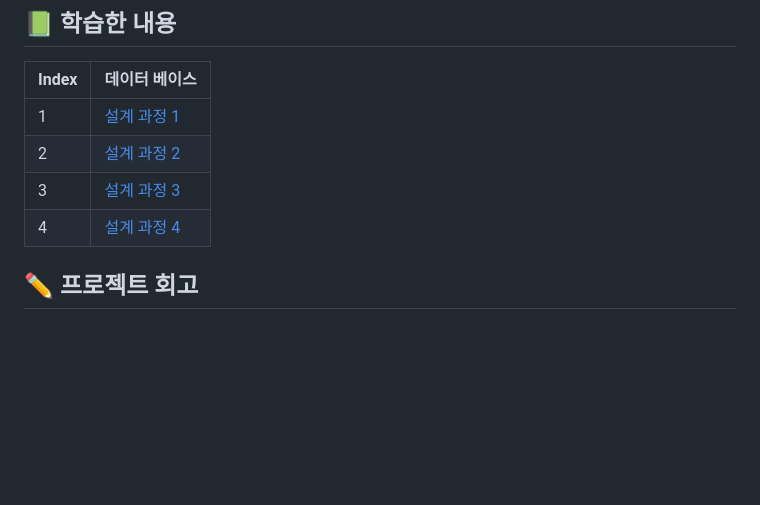
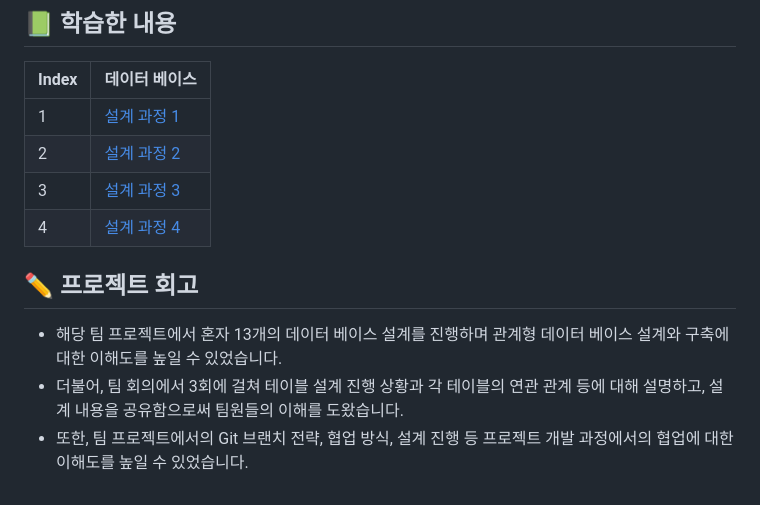
Before and after one commit to subeenjeonHere/pj_BST, a Markdown page: README.md, the part around the change. GitHub-like rendering; blank space fills up the shorter version.

```diff
--- a/README.md
+++ b/README.md
@@ -255,9 +255,10 @@ Jira를 통해 팀 프로젝트 협업을 진행했습니다.
 </br></br>
 
 
+## ✏️ 프로젝트 회고
 
-
-
-## ✏️ 프로젝트 회고
+- 해당 팀 프로젝트에서 혼자 13개의 데이터 베이스 설계를 진행하며 관계형 데이터 베이스 설계와 구축에 대한 이해도를 높일 수 있었습니다.
+- 더불어, 팀 회의에서 3회에 걸쳐 테이블 설계 진행 상황과 각 테이블의 연관 관계 등에 대해 설명하고, 설계 내용을 공유함으로써 팀원들의 이해를 도왔습니다.
+- 또한, 팀 프로젝트에서의 Git 브랜치 전략, 협업 방식, 설계 진행 등 프로젝트 개발 과정에서의 협업에 대한 이해도를 높일 수 있었습니다.
 
 </br></br>
```
